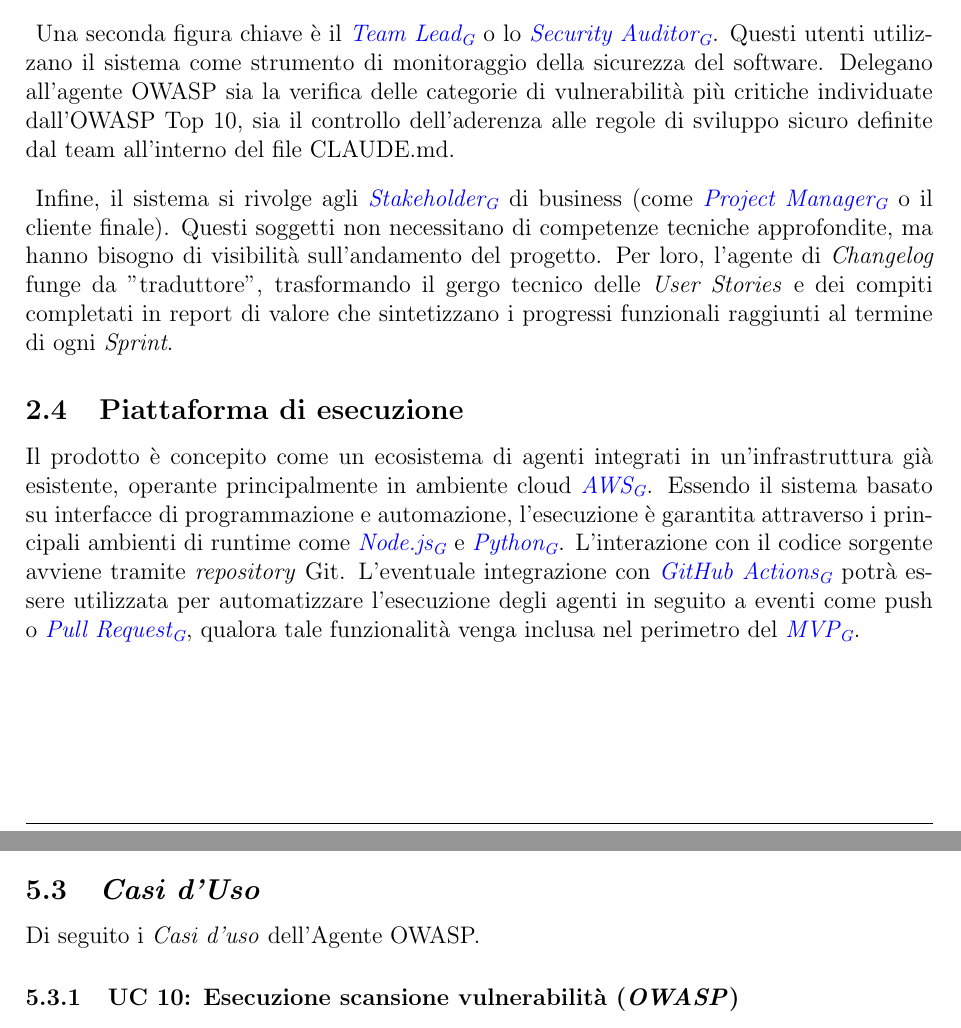
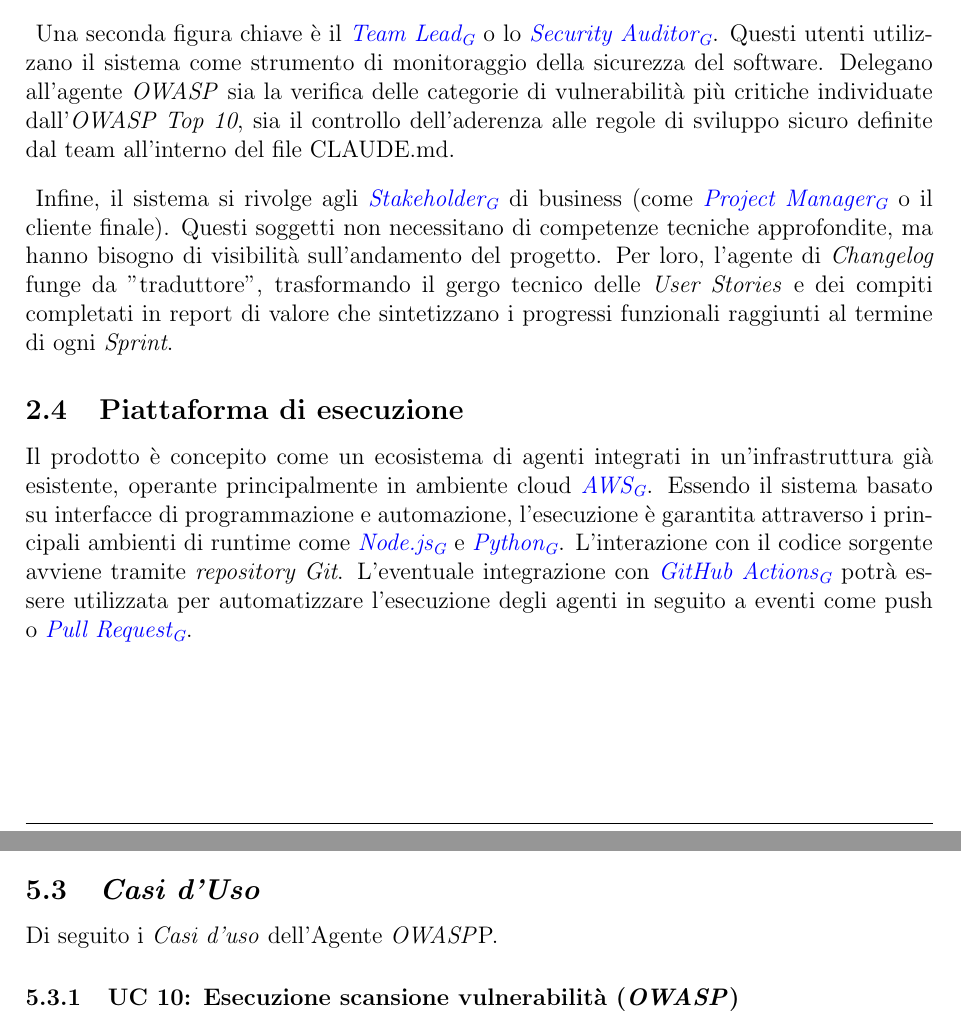
Before and after one commit to SkynetUniGroup/Code_Guardian, a LaTeX document (Documentazione/LaTeX/Analisi dei Requisiti/Analisi dei Requisiti.tex): two parts of pages 10 and 77 of 103, joined at a grey line, cut so that both start at the same text. Compiled offline with pdfLaTeX.

Commit message:
adr fix piccolo

```diff
--- a/Documentazione/LaTeX/Analisi dei Requisiti/Analisi dei Requisiti.tex
+++ b/Documentazione/LaTeX/Analisi dei Requisiti/Analisi dei Requisiti.tex
@@ -296,7 +296,7 @@ cliente finale.
 
 L'utente principale è rappresentato dallo \textbf{sviluppatore}, il quale interagisce direttamente con il sistema fornendo il contesto operativo attraverso il \textit{Repository} \textit{\glo{Git}{git}} di riferimento. Egli beneficia dell'automatizzazione della documentazione tecnica e del feedback immediato sulla sicurezza, che gli permette di correggere eventuali \textit{vulnerabilità} o difformità rispetto alle policy aziendali in tempo reale, senza attendere revisioni manuali.
 
-Una seconda figura chiave è il \textit{\glo{Team Lead}{team-lead}} o lo \textit{\glo{Security Auditor}{security-auditor}}. Questi utenti utilizzano il sistema come strumento di monitoraggio della sicurezza del software. Delegano all’agente OWASP sia la verifica delle categorie di vulnerabilità più critiche individuate dall’OWASP Top 10, sia il controllo dell’aderenza alle regole di sviluppo sicuro definite dal team all’interno del file CLAUDE.md.
+Una seconda figura chiave è il \textit{\glo{Team Lead}{team-lead}} o lo \textit{\glo{Security Auditor}{security-auditor}}. Questi utenti utilizzano il sistema come strumento di monitoraggio della sicurezza del software. Delegano all’agente \textit{OWASP} sia la verifica delle categorie di vulnerabilità più critiche individuate dall’\textit{OWASP Top 10}, sia il controllo dell’aderenza alle regole di sviluppo sicuro definite dal team all’interno del file CLAUDE.md.
 
 Infine, il sistema si rivolge agli \textit{\glo{Stakeholder}{stakeholder}} di business (come \textit{\glo{Project Manager}{project-manager}} o il cliente finale). Questi soggetti non necessitano di competenze tecniche approfondite, ma hanno bisogno di visibilità sull'andamento del progetto. Per loro, l'agente di \textit{Changelog} funge da "traduttore", trasformando il gergo tecnico delle \textit{User Stories} e dei compiti completati in report di valore che sintetizzano i progressi funzionali raggiunti al termine di ogni \textit{Sprint}.
 
@@ -308,8 +308,8 @@ in ambiente cloud \textit{\glo{AWS}{aws}}. Essendo il sistema basato su interfac
 di programmazione e automazione, l'esecuzione è
 garantita attraverso i principali ambienti di runtime come
 \textit{\glo{Node.js}{node-js}} e \textit{\glo{Python}{python}}.
-L'interazione con il codice sorgente avviene tramite \textit{repository} Git.
-L'eventuale integrazione con \textit{\glo{GitHub Actions}{github-actions}} potrà essere utilizzata per automatizzare l'esecuzione degli agenti in seguito a eventi come push o \textit{\glo{Pull Request}{pull-request}}, qualora tale funzionalità venga inclusa nel perimetro del \textit{\glo{MVP}{mvp}}.
+L'interazione con il codice sorgente avviene tramite \textit{repository Git}.
+L'eventuale integrazione con \textit{\glo{GitHub Actions}{github-actions}} potrà essere utilizzata per automatizzare l'esecuzione degli agenti in seguito a eventi come push o \textit{\glo{Pull Request}{pull-request}}.
 \newpage
 
 
@@ -2581,7 +2581,7 @@ L'agente si concentra su tre aree principali:
 
 \newpage
 \subsection{\textit{Casi d'Uso}}
-Di seguito i \textit{Casi d'uso} dell'Agente OWASP.
+Di seguito i \textit{Casi d'uso} dell'Agente \textit{OWASP}P.
 
 \subsubsection{UC 10: Esecuzione scansione vulnerabilità (\textit{OWASP})}\label{uc:10}
 Questo caso d'uso descrive il processo automatizzato mediante il quale il sistema orchestra l'Agente \textit{OWASP} per analizzare il codice sorgente e identificare pattern riconducibili alle vulnerabilità standard dell'\textit{OWASP Top 10}.
```
Also changed, not shown: Documentazione/LaTeX/Analisi dei Requisiti/Analisi dei Requisiti.tex (4 more changed lines).
